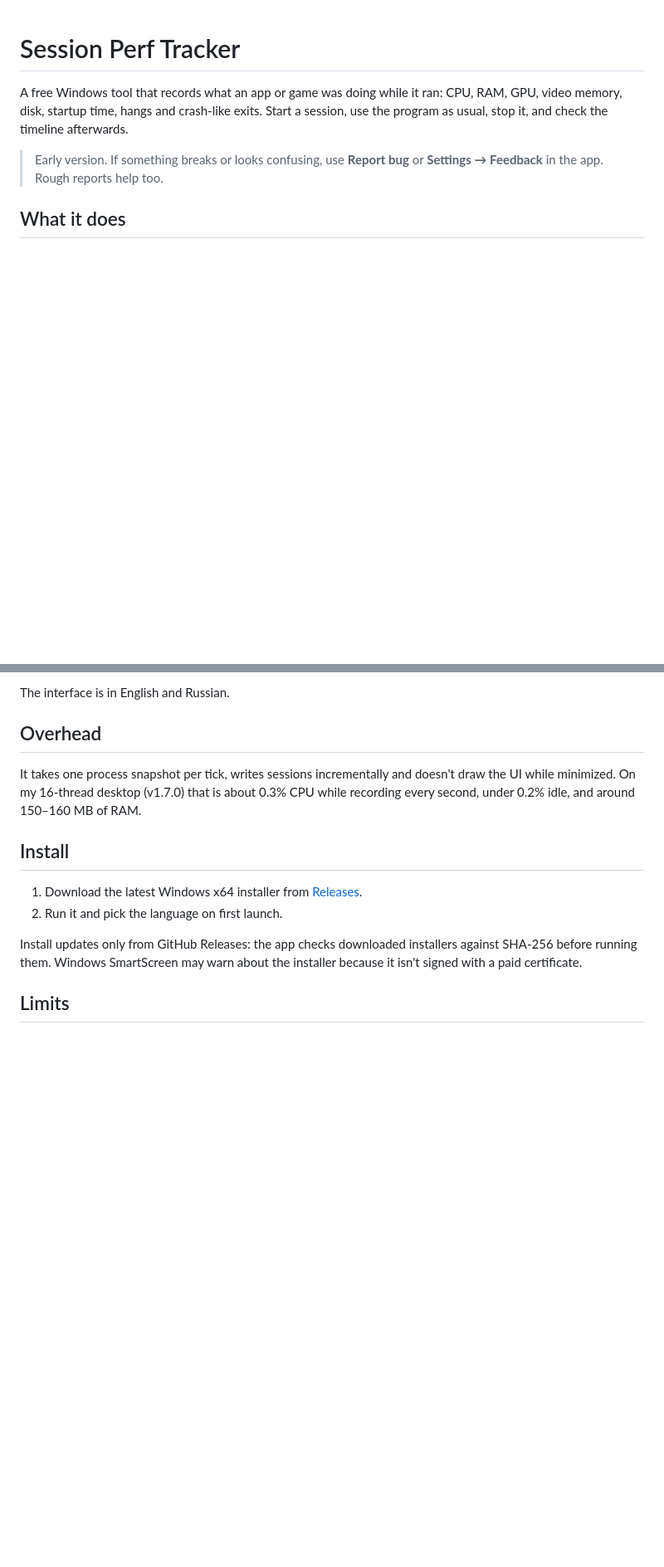
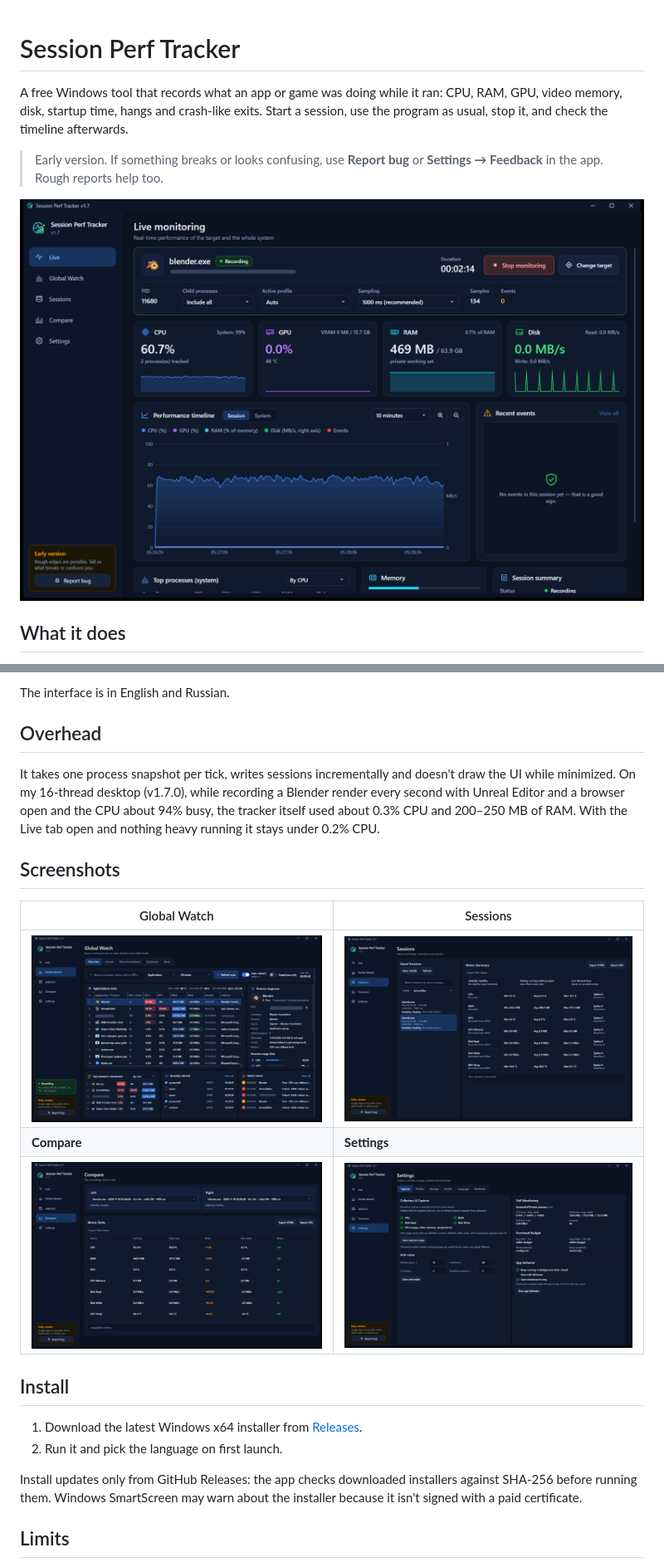
Before and after one commit to Grollex/session-perf-tracker, a Markdown page: README.md, 2 parts joined by grey strips. Shown at 83% size. GitHub-like rendering; pictures changed too: docs/screenshots/compare.png (added), docs/screenshots/global-watch.png (added), docs/screenshots/live.png (added); blank space fills up the shorter version.

Commit message:
Add screenshots to README and update overhead figures
Co-Authored-By: Claude Opus 5.5 <noreply@anthropic.com>

```diff
--- a/README.md
+++ b/README.md
@@ -3,6 +3,8 @@
 A free Windows tool that records what an app or game was doing while it ran: CPU, RAM, GPU, video memory, disk, startup time, hangs and crash-like exits. Start a session, use the program as usual, stop it, and check the timeline afterwards.
 
 > Early version. If something breaks or looks confusing, use **Report bug** or **Settings → Feedback** in the app. Rough reports help too.
+
+![Live tab recording a Blender render: CPU, GPU, RAM, disk and a timeline](docs/screenshots/live.png)
 
 ## What it does
 
@@ -19,7 +21,15 @@ The interface is in English and Russian.
 
 ## Overhead
 
-It takes one process snapshot per tick, writes sessions incrementally and doesn't draw the UI while minimized. On my 16-thread desktop (v1.7.0) that is about 0.3% CPU while recording every second, under 0.2% idle, and around 150–160 MB of RAM.
+It takes one process snapshot per tick, writes sessions incrementally and doesn't draw the UI while minimized. On my 16-thread desktop (v1.7.0), while recording a Blender render every second with Unreal Editor and a browser open and the CPU about 94% busy, the tracker itself used about 0.3% CPU and 200–250 MB of RAM. With the Live tab open and nothing heavy running it stays under 0.2% CPU.
+
+## Screenshots
+
+| Global Watch | Sessions |
+|---|---|
+| ![Global Watch: every running process with its load and publisher](docs/screenshots/global-watch.png) | ![Sessions: summary of a saved recording](docs/screenshots/sessions.png) |
+| **Compare** | **Settings** |
+| ![Compare: two runs side by side](docs/screenshots/compare.png) | ![Settings: capture options and the tracker's own overhead](docs/screenshots/settings.png) |
 
 ## Install
 
```
